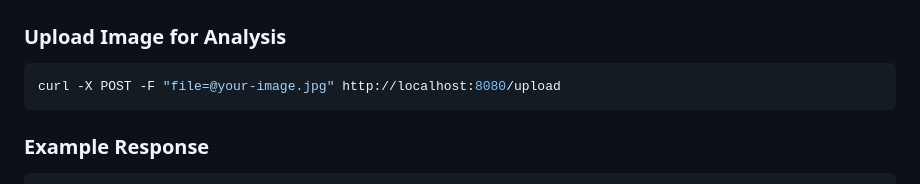
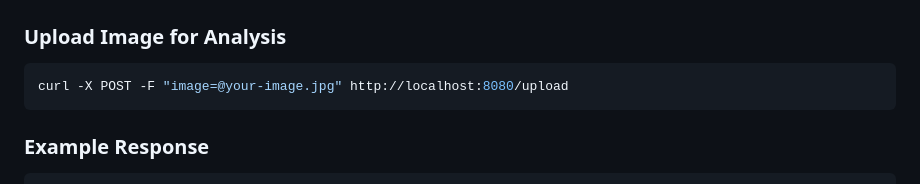
Before and after one commit to BramseDev/cv-ai-image-detector, a Markdown page: README.md, the part around the change. GitHub-like rendering.

````diff
--- a/README.md
+++ b/README.md
@@ -76,7 +76,7 @@ After deployment, access these URLs:
 ### Upload Image for Analysis
 
 ```bash
-curl -X POST -F "file=@your-image.jpg" http://localhost:8080/upload
+curl -X POST -F "image=@your-image.jpg" http://localhost:8080/upload
 ```
 
 ### Example Response
````
